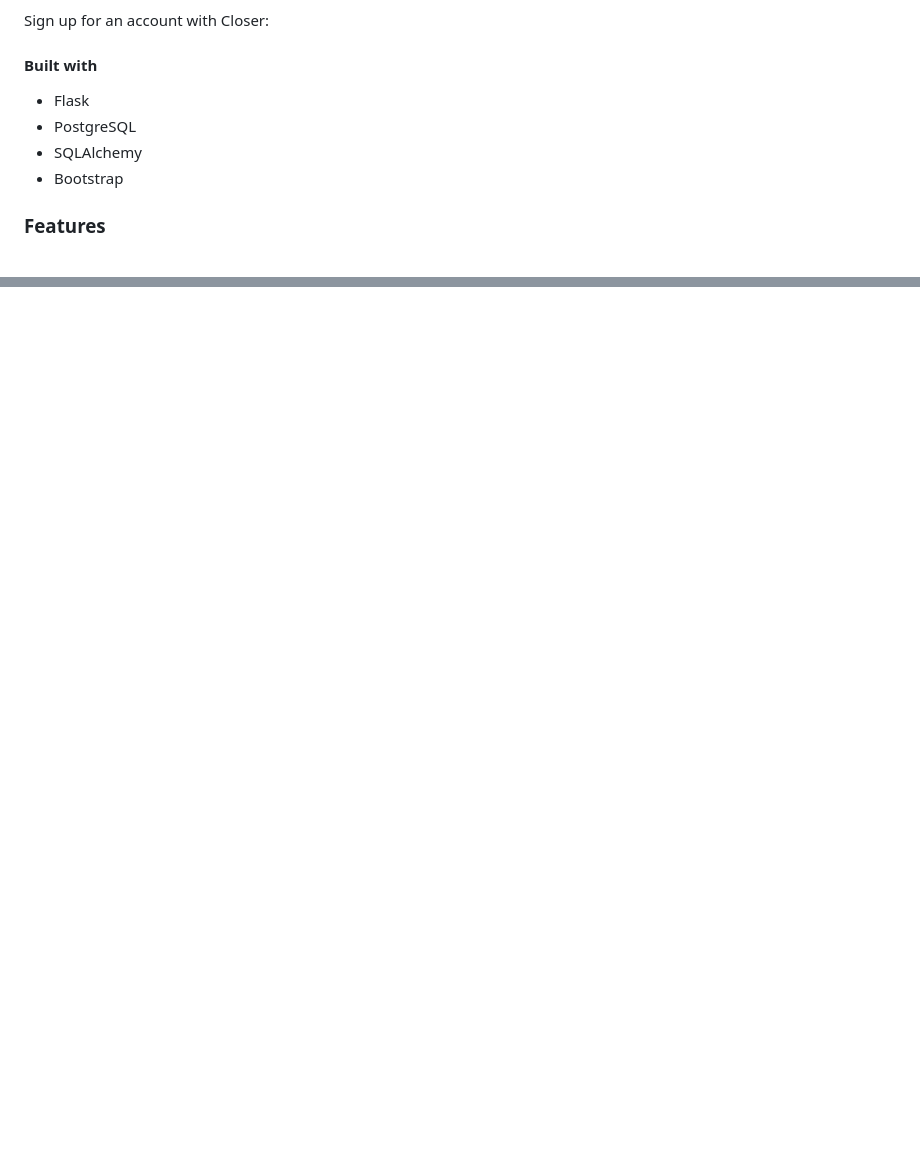
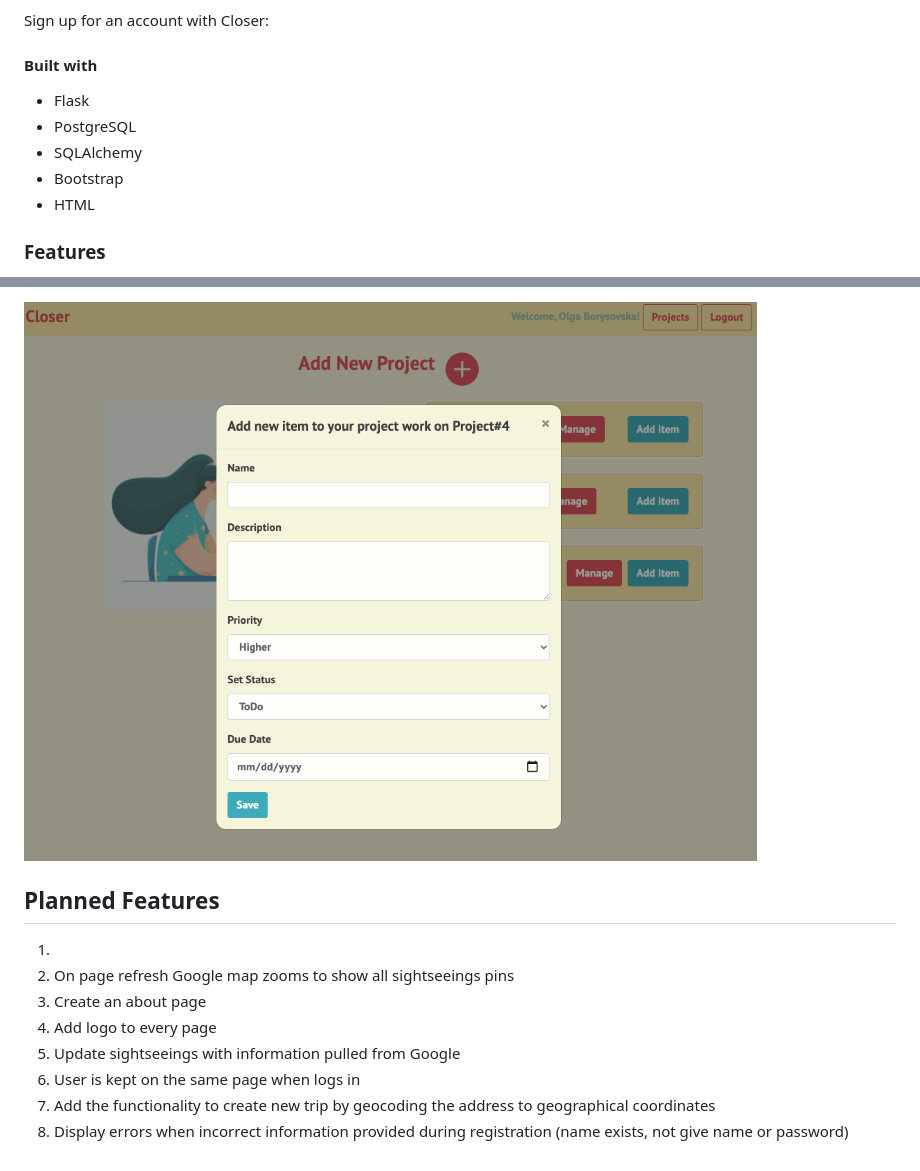
Before and after one commit to olgabor/closer, a Markdown page: README.md, 2 parts joined by grey strips. Rendered like a GitHub page; pictures changed too: images/Closer_add_new_ticket.png (added); blank space fills up the shorter version.

Commit message:
adds images to Readme.md

```diff
--- a/README.md
+++ b/README.md
@@ -7,10 +7,11 @@ Manage your projects and tasks with Closer productivity app.
 Sign up for an account with Closer: <URL>
 
 #### Built with
-- Flask
-- PostgreSQL
-- SQLAlchemy
-- Bootstrap
+* Flask
+* PostgreSQL
+* SQLAlchemy
+* Bootstrap
+* HTML
 
 ### Features
 - Create your own account
@@ -20,0 +40,13 @@ Sign up for an account with Closer: <URL>
+![Closer_add_new_ticket](/images/Closer_add_new_ticket.png?raw=true "Closer_add_new_ticket")
+
+
+## Planned Features
+
+1.
+2. On page refresh Google map zooms to show all sightseeings pins
+3. Create an about page
+4. Add logo to every page
+5. Update sightseeings with information pulled from Google
+6. User is kept on the same page when logs in
+7. Add the functionality to create new trip by geocoding the address to geographical coordinates
+8. Display errors when incorrect information provided during registration (name exists, not give name or password)
```
Also changed, not shown: other parts of README.md (+18 -0 lines), images/Closer_Homepage.png (added), images/Closer_add_new_project.png (added), images/Closer_project_dashboard.png (added), images/Closer_project_landing_page.png (added).
